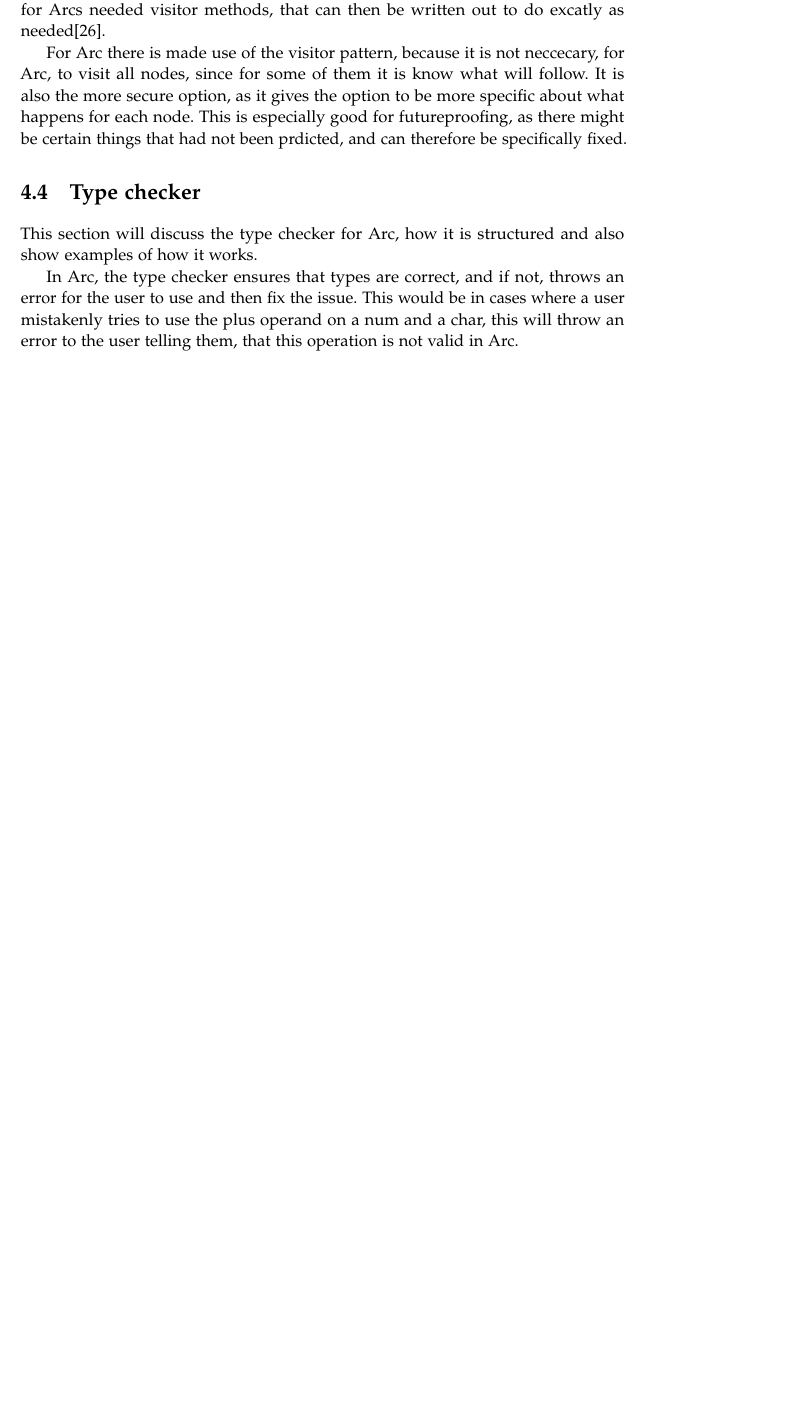
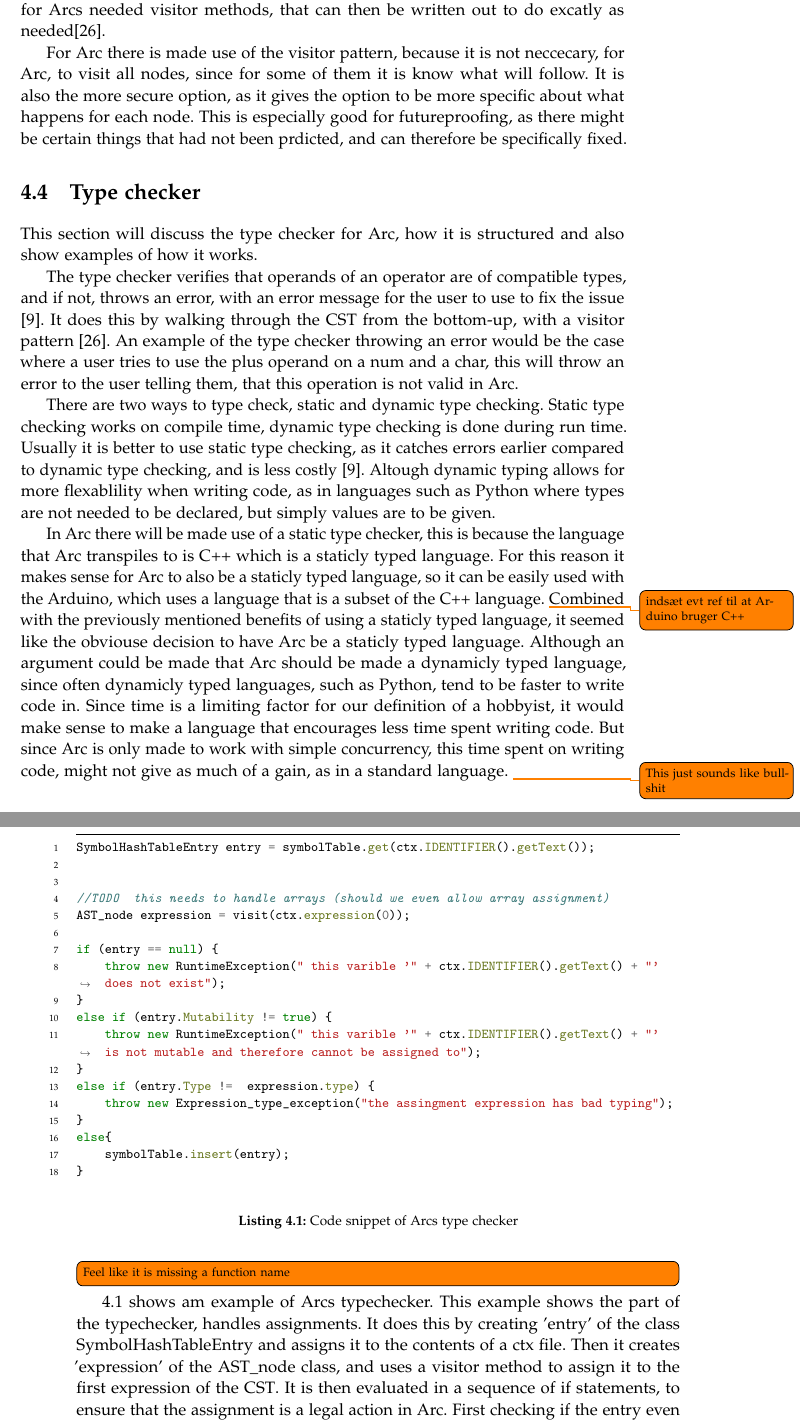
Before and after one commit to AAU-Dat/P4-Concurrent-Arduino, a LaTeX thesis (project-report/main.tex, which reads project-report/chapters/04 implementation/typechecker-translator-optimizer.tex, project-report/chapters/04 implementation/typechecker.tex): part of page 41 of 47 before the commit and two parts of pages 41 and 42 of 49 after it, the two joined at a grey line, cut so that both start at the same text, the shorter picture padded with empty space. Compiled offline with pdfLaTeX.

Commit message:
type checker should be ready for review

```diff
--- a/project-report/chapters/04 implementation/typechecker-translator-optimizer.tex
+++ /dev/null
@@ -1,10 +0,0 @@
-\section{Type checker}
-This section will discuss the type checker for Arc, how it is structured and also show examples of how it works.
-
-In Arc, the type checker ensures that types are correct, and if not, throws an error for the user to use and then fix the issue. This would be in cases where a user mistakenly tries to use the plus operand on a num and a char, this will throw an error to the user telling them, that this operation is not valid in Arc.
-
-
-
-%dynamic vs static typechecking
-%formal definitions som cagala?
-%Why is it important to have a typechecker
--- /dev/null
+++ b/project-report/chapters/04 implementation/typechecker.tex
@@ -0,0 +1,43 @@
+\section{Type checker}
+This section will discuss the type checker for Arc, how it is structured and also show examples of how it works.
+
+The type checker verifies that operands of an operator are of compatible types, and if not, throws an error, with an error message for the user to use to fix the issue \cite{Sebesta2016}. It does this by walking through the \gls{cst} from the bottom-up, with a visitor pattern \cite{Parr2014}. An example of the type checker throwing an error would be the case where a user tries to use the plus operand on a num and a char, this will throw an error to the user telling them, that this operation is not valid in Arc.
+
+There are two ways to type check, static and dynamic type checking. Static type checking works on compile time, dynamic type checking is done during run time. Usually it is better to use static type checking, as it catches errors earlier compared to dynamic type checking, and is less costly \cite{Sebesta2016}. Altough dynamic typing allows for more flexablility when writing code, as in languages such as Python where types are not needed to be declared, but simply values are to be given.
+
+In Arc there will be made use of a static type checker, this is because the language that Arc transpiles to is C++ which is a staticly typed language. For this reason it makes sense for Arc to also be a staticly typed language, so it can be easily used with the Arduino, which uses a language that is a subset of the C++ language. \todo{indsæt evt ref til at Arduino bruger C++} Combined with the previously mentioned benefits of using a staticly typed language, it seemed like the obviouse decision to have Arc be a staticly typed language. Although an argument could be made that Arc should be made a dynamicly typed language, since often dynamicly typed languages, such as Python, tend to be faster to write code in. Since time is a limiting factor for our definition of a hobbyist, it would make sense to make a language that encourages less time spent writing code. But since Arc is only made to work with simple concurrency, this time spent on writing code, might not give as much of a gain, as in a standard language. \todo{This just sounds like bullshit}
+
+\begin{listing}[htb!]
+    \begin{minted}{java}
+        SymbolHashTableEntry entry = symbolTable.get(ctx.IDENTIFIER().getText());
+
+
+        //TODO  this needs to handle arrays (should we even allow array assignment)
+        AST_node expression = visit(ctx.expression(0));
+
+        if (entry == null) {
+            throw new RuntimeException(" this varible '" + ctx.IDENTIFIER().getText() + "' does not exist");
+        }
+        else if (entry.Mutability != true) {
+            throw new RuntimeException(" this varible '" + ctx.IDENTIFIER().getText() + "' is not mutable and therefore cannot be assigned to");
+        }
+        else if (entry.Type !=  expression.type) {
+            throw new Expression_type_exception("the assingment expression has bad typing");
+        }
+        else{
+            symbolTable.insert(entry);
+        }
+    \end{minted}
+    \caption{Code snippet of Arcs type checker}
+    \label{lst:typecheckerexample}
+\end{listing}
+\todo[inline]{Feel like it is missing a function name}
+
+\ref{lst:typecheckerexample} shows am example of Arcs typechecker. This example shows the part of the typechecker, handles assignments. It does this by creating 'entry' of the class SymbolHashTableEntry and assigns it to the contents of a ctx file. Then it creates 'expression' of the AST\_node class, and uses a visitor method to assign it to the first expression of the \gls{cst}. It is then evaluated in a sequence of if statements, to ensure that the assignment is a legal action in Arc. First checking if the entry even exists, then if the entry is mutable and finally checking if the types of the entry and expression are equvilant. If the entry passes all the checks, it is then inserted into the sybol table. If it does not pass one of the checks, an exeption is thrown and a relevant error message is given.
+\todo[inline]{Entire paragraph has to be checked to ensure it is correct}
+
+
+%dynamic vs static typechecking
+%formal definitions som cagala?
+%Why is it important to have a typechecker
+%argument could be made that a dynamic typed language would be better for hobbyists since time is a limiting factor for them, and in general dynamicly typed languages are faster to write code in.
```
Also changed, not shown: project-report/chapters/04 implementation/04 implementation.tex (+2 -1 lines), project-report/chapters/04 implementation/scoping.tex (added, +1 -0 lines).
